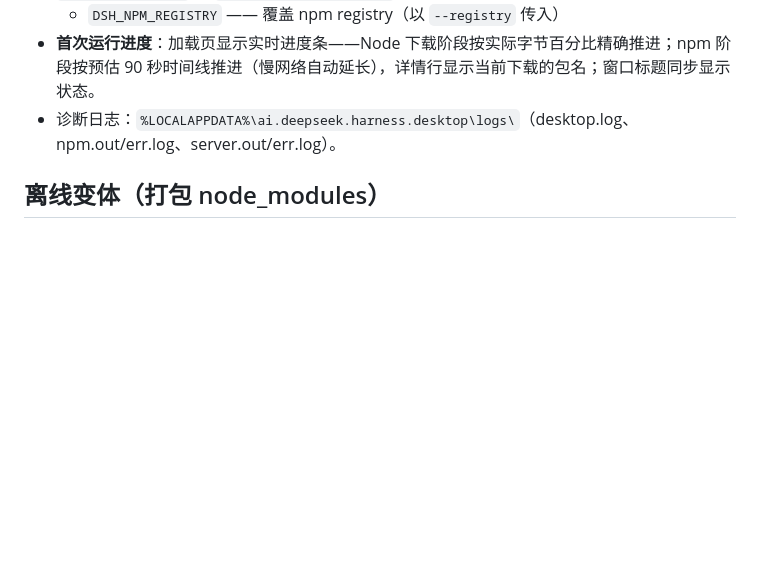
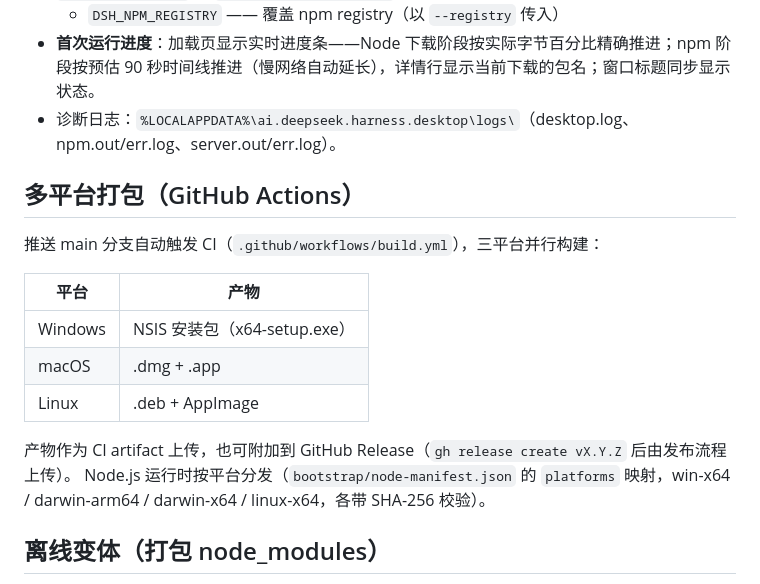
Before and after one commit to titxue/dsh-desktop, a Markdown page: README.md, the part around the change. GitHub-like rendering; blank space fills up the shorter version.

Commit message:
docs: README 补充多平台打包（GitHub Actions 三平台 CI）说明

```diff
--- a/README.md
+++ b/README.md
@@ -53,6 +53,19 @@ bunx tauri build                  # 编译 Rust 并打包 NSIS 安装程序
 - **首次运行进度**：加载页显示实时进度条——Node 下载阶段按实际字节百分比精确推进；npm 阶段按预估 90 秒时间线推进（慢网络自动延长），详情行显示当前下载的包名；窗口标题同步显示状态。
 - 诊断日志：`%LOCALAPPDATA%\ai.deepseek.harness.desktop\logs\`（desktop.log、npm.out/err.log、server.out/err.log）。
 
+## 多平台打包（GitHub Actions）
+
+推送 main 分支自动触发 CI（`.github/workflows/build.yml`），三平台并行构建：
+
+| 平台 | 产物 |
+|------|------|
+| Windows | NSIS 安装包（x64-setup.exe） |
+| macOS | .dmg + .app |
+| Linux | .deb + AppImage |
+
+产物作为 CI artifact 上传，也可附加到 GitHub Release（`gh release create vX.Y.Z` 后由发布流程上传）。
+Node.js 运行时按平台分发（`bootstrap/node-manifest.json` 的 `platforms` 映射，win-x64 / darwin-arm64 / darwin-x64 / linux-x64，各带 SHA-256 校验）。
+
 ## 离线变体（打包 node_modules）
 
 编辑 `src-tauri/tauri.conf.json`，将 `bundle.resources` 改为 `["../runtime"]`，然后执行 `bun scripts/setup-runtime.ts --bundle` 组装完整闭包（`node_modules` + `node.exe`）。外壳会从 exe 同级目录或 NSIS 的 `_up_` 暂存目录查找 `runtime`。安装包体积增至约 45 MB，但可完全离线使用。
```
